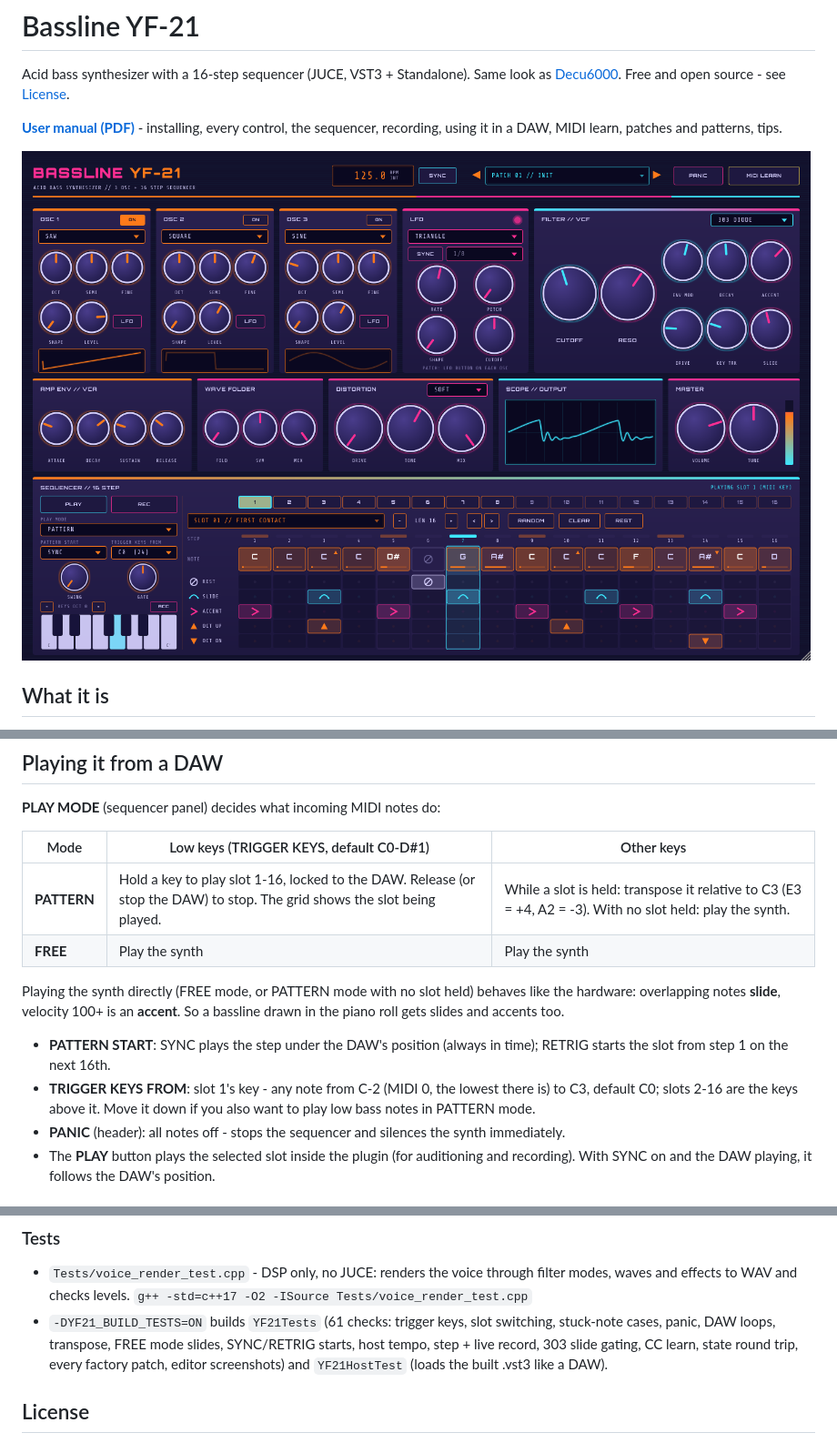
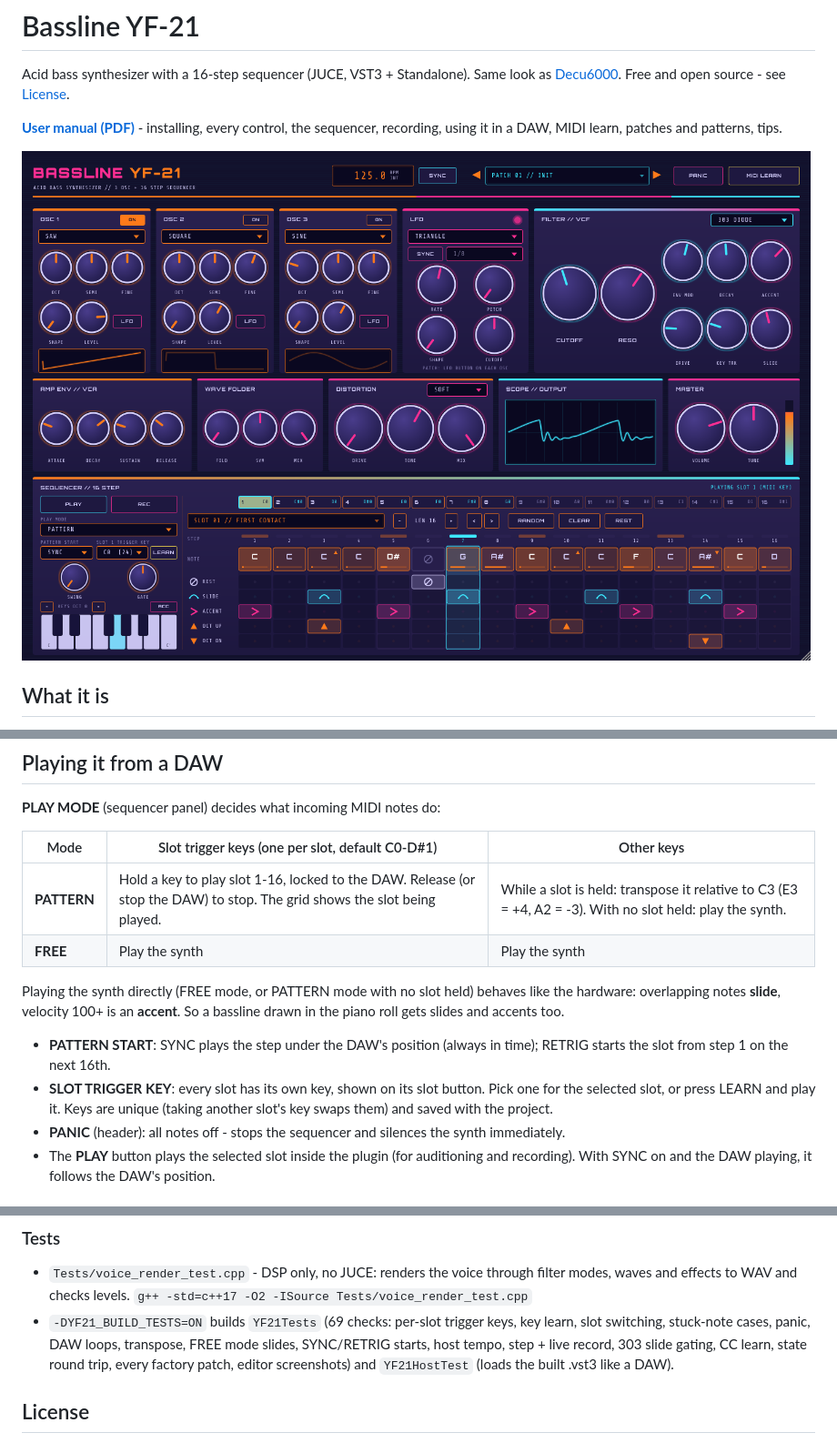
Before and after one commit to LexLongcoding/BasslineYF21, a Markdown page: README.md, 3 parts joined by grey strips. Shown at 91% size. GitHub-like rendering; pictures changed too: docs/images/editor.png.

```diff
--- a/README.md
+++ b/README.md
@@ -35,7 +35,7 @@ slide-and-accent sequencer sound - with modern extras:
 ## Playing it from a DAW
 **PLAY MODE** (sequencer panel) decides what incoming MIDI notes do:
 
-| Mode | Low keys (TRIGGER KEYS, default C0-D#1) | Other keys |
+| Mode | Slot trigger keys (one per slot, default C0-D#1) | Other keys |
 |---|---|---|
 | **PATTERN** | Hold a key to play slot 1-16, locked to the DAW. Release (or stop the DAW) to stop. The grid shows the slot being played. | While a slot is held: transpose it relative to C3 (E3 = +4, A2 = -3). With no slot held: play the synth. |
 | **FREE** | Play the synth | Play the synth |
@@ -46,8 +46,8 @@ slides and accents too.
 
 - **PATTERN START**: SYNC plays the step under the DAW's position (always in time); RETRIG starts the
   slot from step 1 on the next 16th.
-- **TRIGGER KEYS FROM**: slot 1's key - any note from C-2 (MIDI 0, the lowest there is) to C3, default C0;
-  slots 2-16 are the keys above it. Move it down if you also want to play low bass notes in PATTERN mode.
+- **SLOT TRIGGER KEY**: every slot has its own key, shown on its slot button. Pick one for the selected slot, or
+  press LEARN and play it. Keys are unique (taking another slot's key swaps them) and saved with the project.
 - **PANIC** (header): all notes off - stops the sequencer and silences the synth immediately.
 - The **PLAY** button plays the selected slot inside the plugin (for auditioning and recording).
   With SYNC on and the DAW playing, it follows the DAW's position.
@@ -95,7 +95,7 @@ Control ranges, defaults and menu choices are read from `Source/Parameters.h`; s
 ### Tests
 - `Tests/voice_render_test.cpp` - DSP only, no JUCE: renders the voice through filter modes, waves and
   effects to WAV and checks levels. `g++ -std=c++17 -O2 -ISource Tests/voice_render_test.cpp`
-- `-DYF21_BUILD_TESTS=ON` builds `YF21Tests` (61 checks: trigger keys, slot switching, stuck-note cases, panic, DAW loops, transpose, FREE mode slides,
+- `-DYF21_BUILD_TESTS=ON` builds `YF21Tests` (69 checks: per-slot trigger keys, key learn, slot switching, stuck-note cases, panic, DAW loops, transpose, FREE mode slides,
   SYNC/RETRIG starts, host tempo, step + live record, 303 slide gating, CC learn, state round trip,
   every factory patch, editor screenshots) and `YF21HostTest` (loads the built .vst3 like a DAW).
 
```
Also changed, not shown: docs/PROJECT-NOTES.md (+6 -4 lines), docs/RELEASE-NOTES.md (+9 -1 lines), docs/images/learn_mode.png, docs/images/sequencer_steprec.png, 9 other files.
